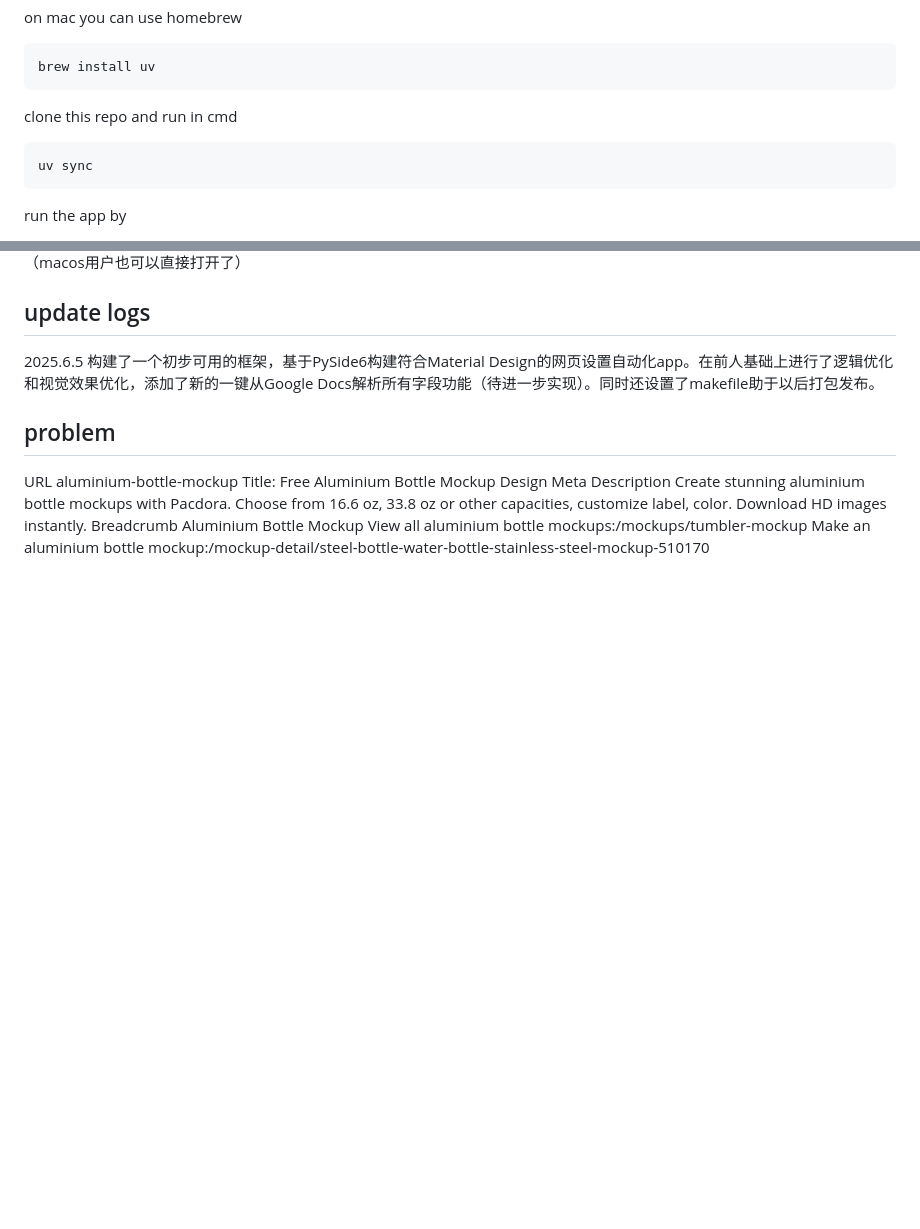
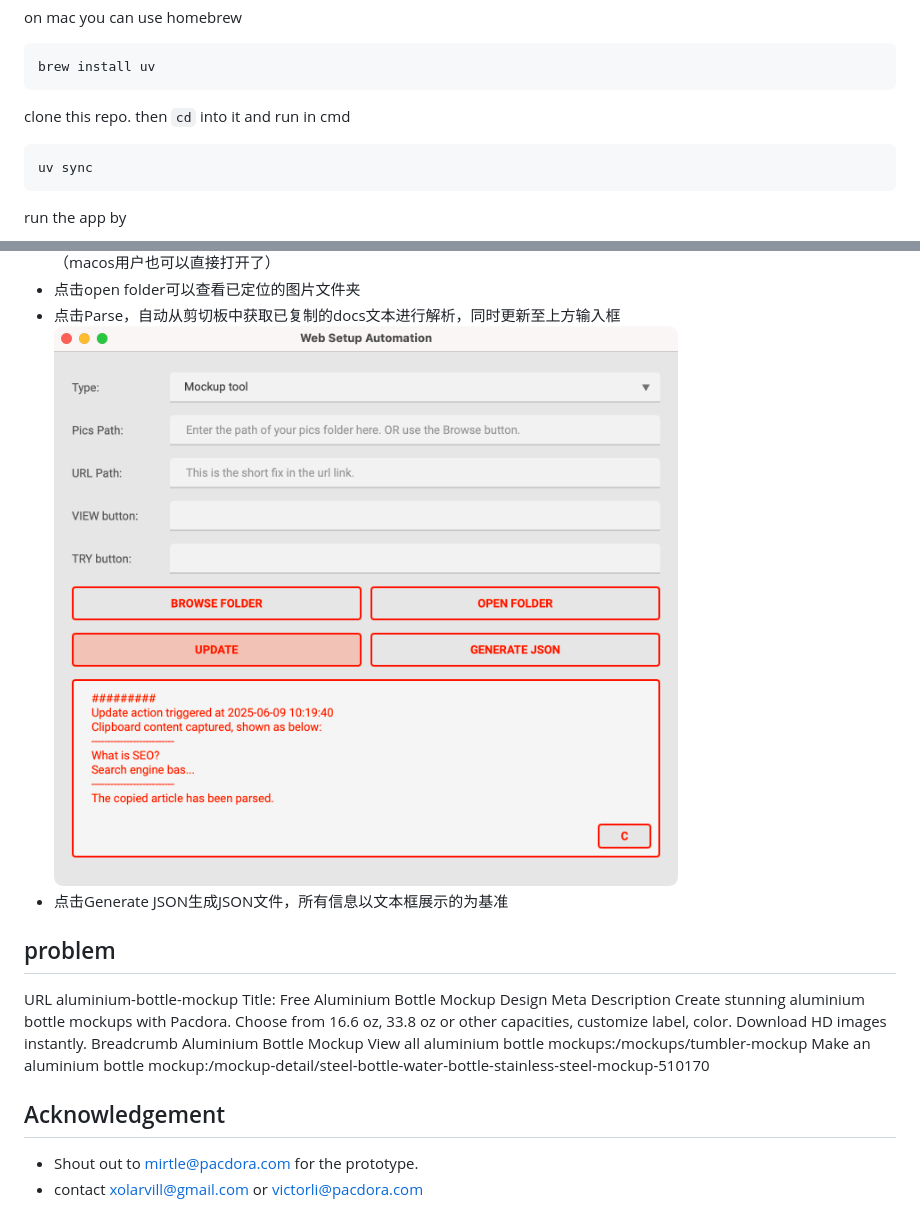
Before and after one commit to xolarvill/web_setup_automation, a Markdown page: README.md, 2 parts joined by grey strips. Drawn GitHub-style; pictures changed too: resources/update_button.png (added); blank space fills up the shorter version.

Commit message:
for user阐述基本使用逻辑；添加若干信息

````diff
--- a/README.md
+++ b/README.md
@@ -16,7 +16,7 @@ on mac you can use homebrew
 brew install uv
 ```
 
-clone this repo and run in cmd
+clone this repo. then `cd` into it and run in cmd
 ```bash
 uv sync
 ```
@@ -60,8 +60,8 @@ follow the instructions given inside the app. or go to this notion page for more
 （macos用户也可以直接打开了）
-
-## update logs
-
-2025.6.5 构建了一个初步可用的框架，基于PySide6构建符合Material Design的网页设置自动化app。在前人基础上进行了逻辑优化和视觉效果优化，添加了新的一键从Google Docs解析所有字段功能（待进一步实现）。同时还设置了makefile助于以后打包发布。
+- 点击open folder可以查看已定位的图片文件夹
+- 点击Parse，自动从剪切板中获取已复制的docs文本进行解析，同时更新至上方输入框
+![resources/update_button.png](resources/update_button.png)
+- 点击Generate JSON生成JSON文件，所有信息以文本框展示的为基准
 
 ## problem
 URL
@@ -74,4 +74,8 @@ Breadcrumb
 Aluminium Bottle Mockup
 View all aluminium bottle mockups:/mockups/tumbler-mockup
 Make an aluminium bottle mockup:/mockup-detail/steel-bottle-water-bottle-stainless-steel-mockup-510170
-#
+
+## Acknowledgement
+
+- Shout out to mirtle@pacdora.com for the prototype.
+- contact xolarvill@gmail.com or victorli@pacdora.com
````
Also changed, not shown: other parts of README.md (+3 -3 lines), resources/browse_button_on_mac.png (renamed from resources/browse_on_mac.png), resources/main_app.png (added).
